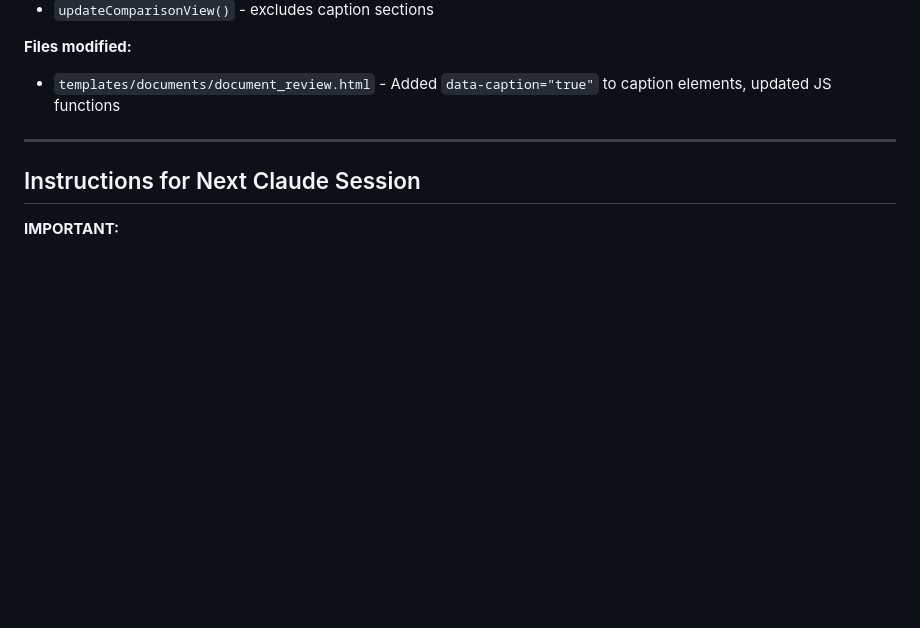
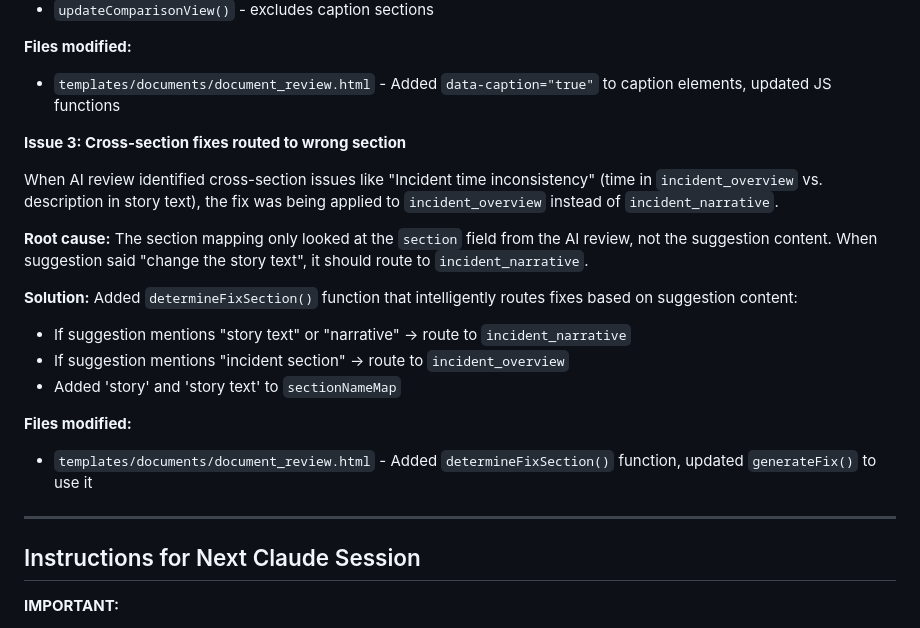
Before and after one commit to LaylaAddi/1983-law, a Markdown page: HANDOFF.md, the part around the change. GitHub-like rendering; blank space fills up the shorter version.

Commit message:
Update HANDOFF.md with cross-section fix routing documentation

```diff
--- a/HANDOFF.md
+++ b/HANDOFF.md
@@ -2762,6 +2762,20 @@ During fix mode, when an issue was identified for sections like `incident_overvi
 **Files modified:**
 - `templates/documents/document_review.html` - Added `data-caption="true"` to caption elements, updated JS functions
 
+**Issue 3: Cross-section fixes routed to wrong section**
+
+When AI review identified cross-section issues like "Incident time inconsistency" (time in `incident_overview` vs. description in story text), the fix was being applied to `incident_overview` instead of `incident_narrative`.
+
+**Root cause:** The section mapping only looked at the `section` field from the AI review, not the suggestion content. When suggestion said "change the story text", it should route to `incident_narrative`.
+
+**Solution:** Added `determineFixSection()` function that intelligently routes fixes based on suggestion content:
+- If suggestion mentions "story text" or "narrative" → route to `incident_narrative`
+- If suggestion mentions "incident section" → route to `incident_overview`
+- Added 'story' and 'story text' to `sectionNameMap`
+
+**Files modified:**
+- `templates/documents/document_review.html` - Added `determineFixSection()` function, updated `generateFix()` to use it
+
 ---
 
 ## Instructions for Next Claude Session
```
